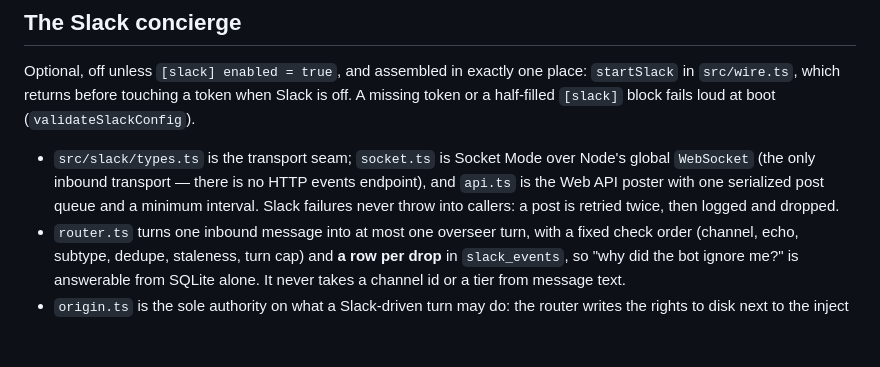
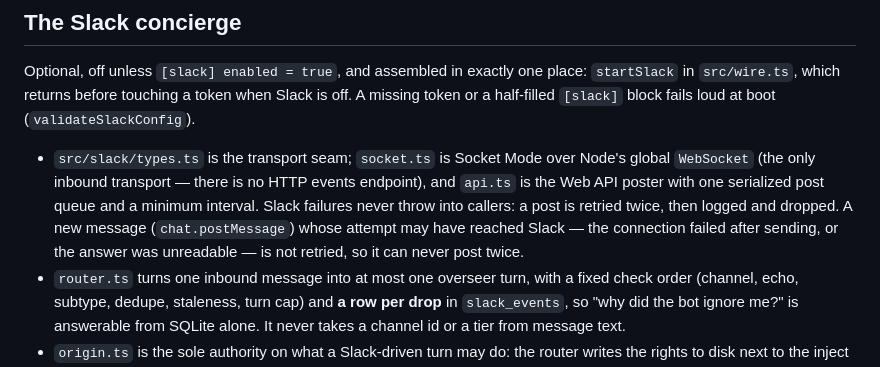
Before and after one commit to quickchatai/quickreview, a Markdown page: docs/architecture/ops.md, the part around the change. Rendered like a GitHub page; blank space fills up the shorter version.

Commit message:
ops doc says an ambiguous Slack message post is not retried

```diff
--- a/docs/architecture/ops.md
+++ b/docs/architecture/ops.md
@@ -452,7 +452,10 @@ at boot (`validateSlackConfig`).
   Node's global `WebSocket` (the only inbound transport — there is no HTTP
   events endpoint), and `api.ts` is the Web API poster with one serialized post
   queue and a minimum interval. Slack failures never throw into callers: a post
-  is retried twice, then logged and dropped.
+  is retried twice, then logged and dropped. A new message
+  (`chat.postMessage`) whose attempt may have reached Slack — the connection
+  failed after sending, or the answer was unreadable — is not retried, so it
+  can never post twice.
 - `router.ts` turns one inbound message into at most one overseer turn, with a
   fixed check order (channel, echo, subtype, dedupe, staleness, turn cap) and
   **a row per drop** in `slack_events`, so "why did the bot ignore me?" is
```
